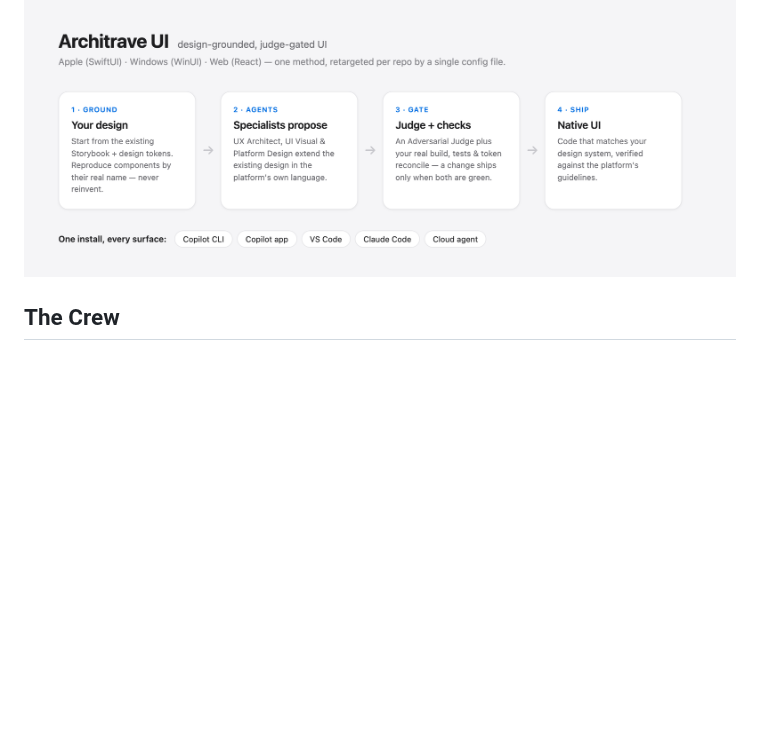
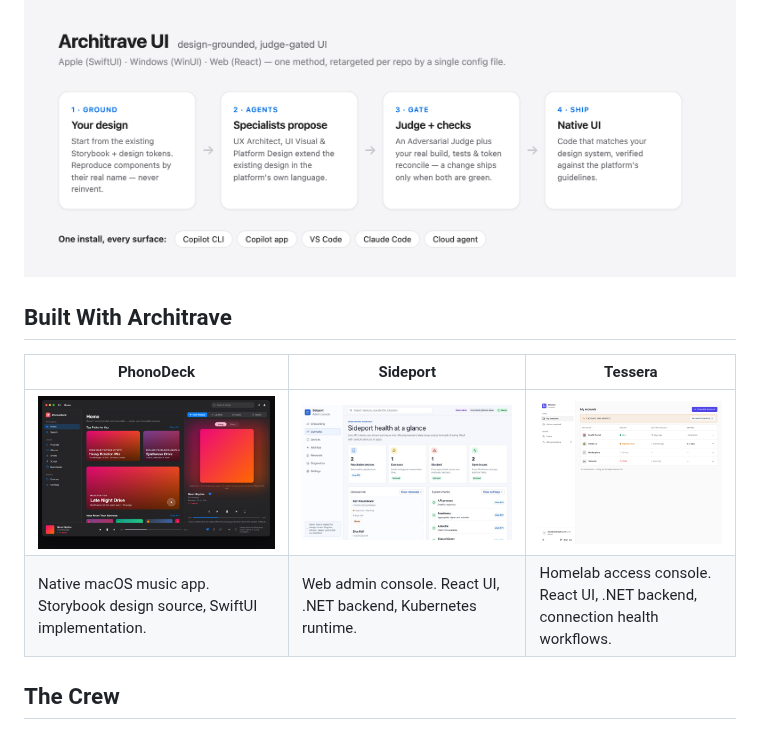
Before and after one commit to dragoshont/architrave, a Markdown page: README.md, the part around the change. Rendered like a GitHub page; pictures changed too: assets/sideport.jpg (added), assets/tessera.png (added); blank space fills up the shorter version.

Commit message:
Add app gallery to README

```diff
--- a/README.md
+++ b/README.md
@@ -7,6 +7,13 @@ Architrave helps you build a full-stack application, or any slice of one, withou
 It has Apple and Microsoft design language built in, plus web/WCAG guidance, Storybook-first UI, contract-first backend work, plan-only infrastructure, YAGNI, Tournament of Options, durable learning artifacts, and an Adversarial Judge. The point is simple: build the useful thing, in the repo's own patterns, with evidence.
 
 ![Architrave — ground in the repo, route to specialists, gate with a judge plus real checks, then ship](assets/overview.png)
+
+## Built With Architrave
+
+| PhonoDeck | Sideport | Tessera |
+|---|---|---|
+| ![PhonoDeck native macOS music app designed in Storybook and built in SwiftUI](assets/phonodeck.png) | ![Sideport admin console for devices, app signing, renewals, diagnostics, and live API health](assets/sideport.jpg) | ![Tessera homelab account and connection console with health and re-seed states](assets/tessera.png) |
+| Native macOS music app. Storybook design source, SwiftUI implementation. | Web admin console. React UI, .NET backend, Kubernetes runtime. | Homelab access console. React UI, .NET backend, connection health workflows. |
 
 ## The Crew
 
```
